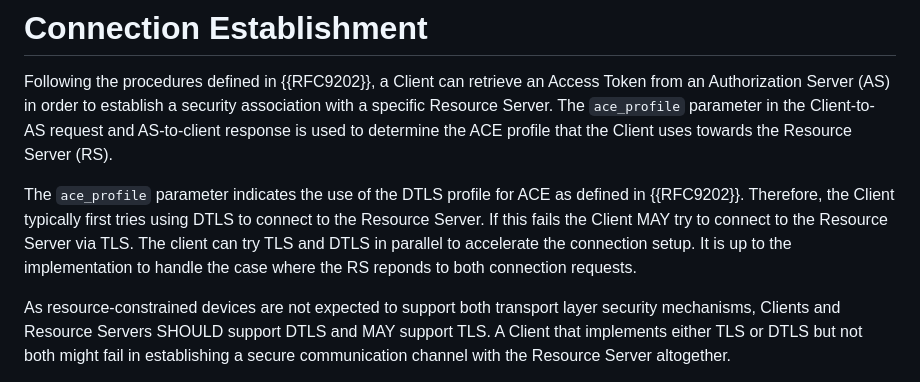
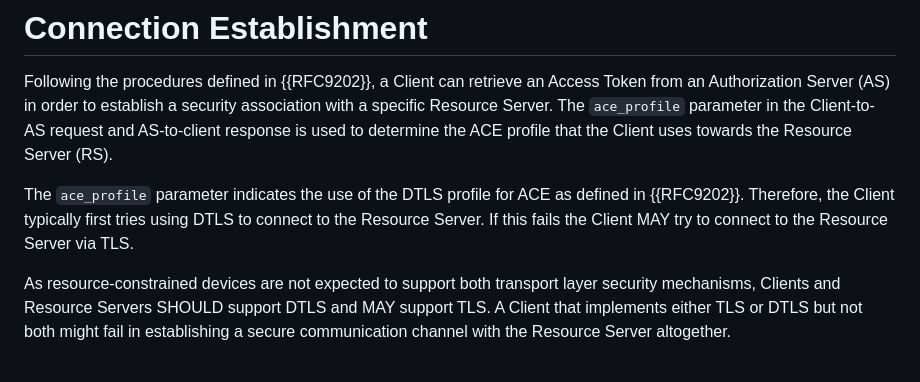
Before and after one commit to ace-wg/ace-extend-dtls-authorize, a Markdown page: draft-ietf-ace-extend-dtls-authorize.md, the part around the change. Rendered like a GitHub page.

```diff
--- a/draft-ietf-ace-extend-dtls-authorize.md
+++ b/draft-ietf-ace-extend-dtls-authorize.md
@@ -102,10 +102,7 @@ Client uses towards the Resource Server (RS).
 The `ace_profile` parameter indicates the use of the DTLS
 profile for ACE as defined in {{RFC9202}}. Therefore, the Client typically
 first tries using DTLS to connect to the Resource Server. If this fails the
-Client MAY try to connect to the Resource Server via TLS. The client can try TLS and
-DTLS in parallel to accelerate the connection setup. It is up to the
-implementation to handle the case where the RS reponds to both connection
-requests.
+Client MAY try to connect to the Resource Server via TLS.
 
 As resource-constrained devices are not expected to support both
 transport layer security mechanisms, Clients and Resource Servers
```
